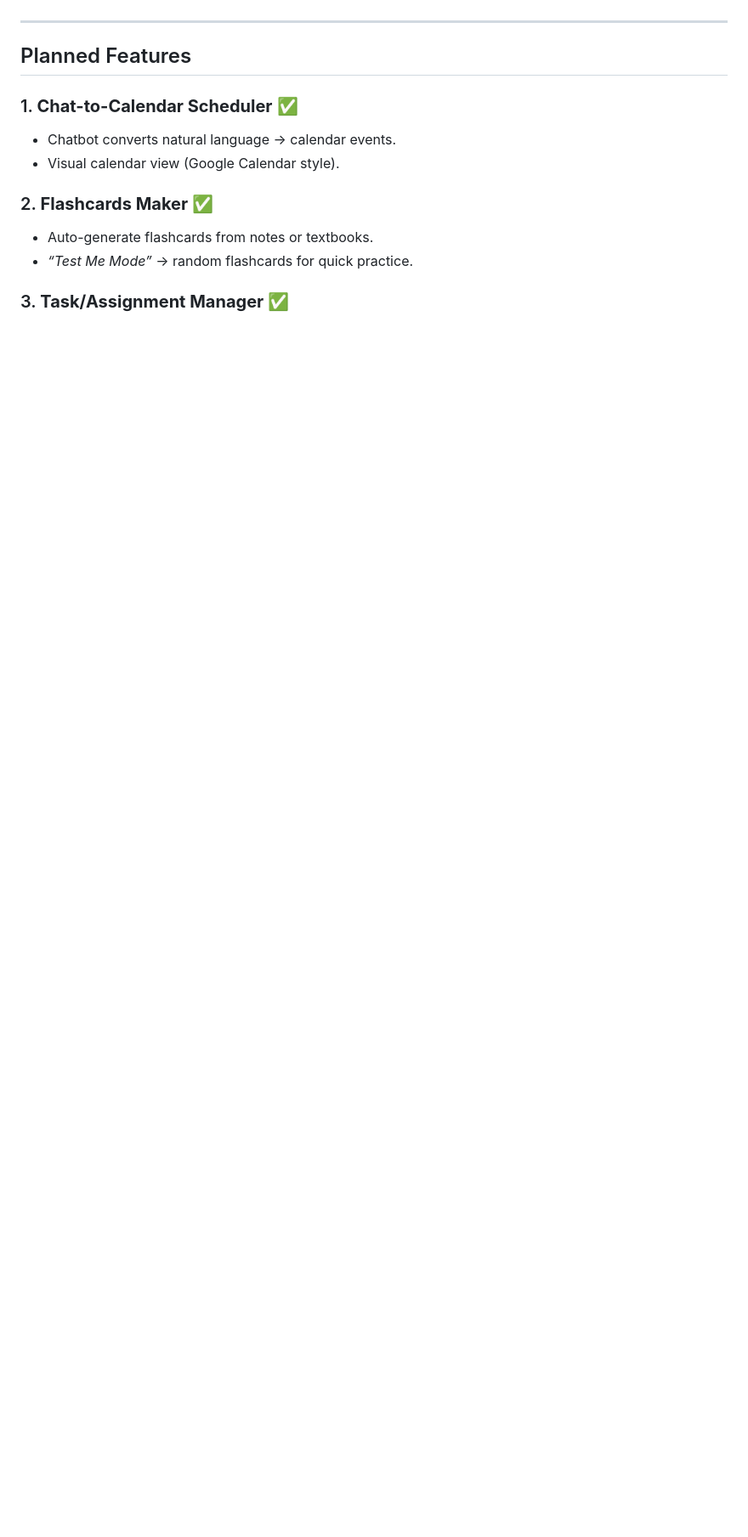
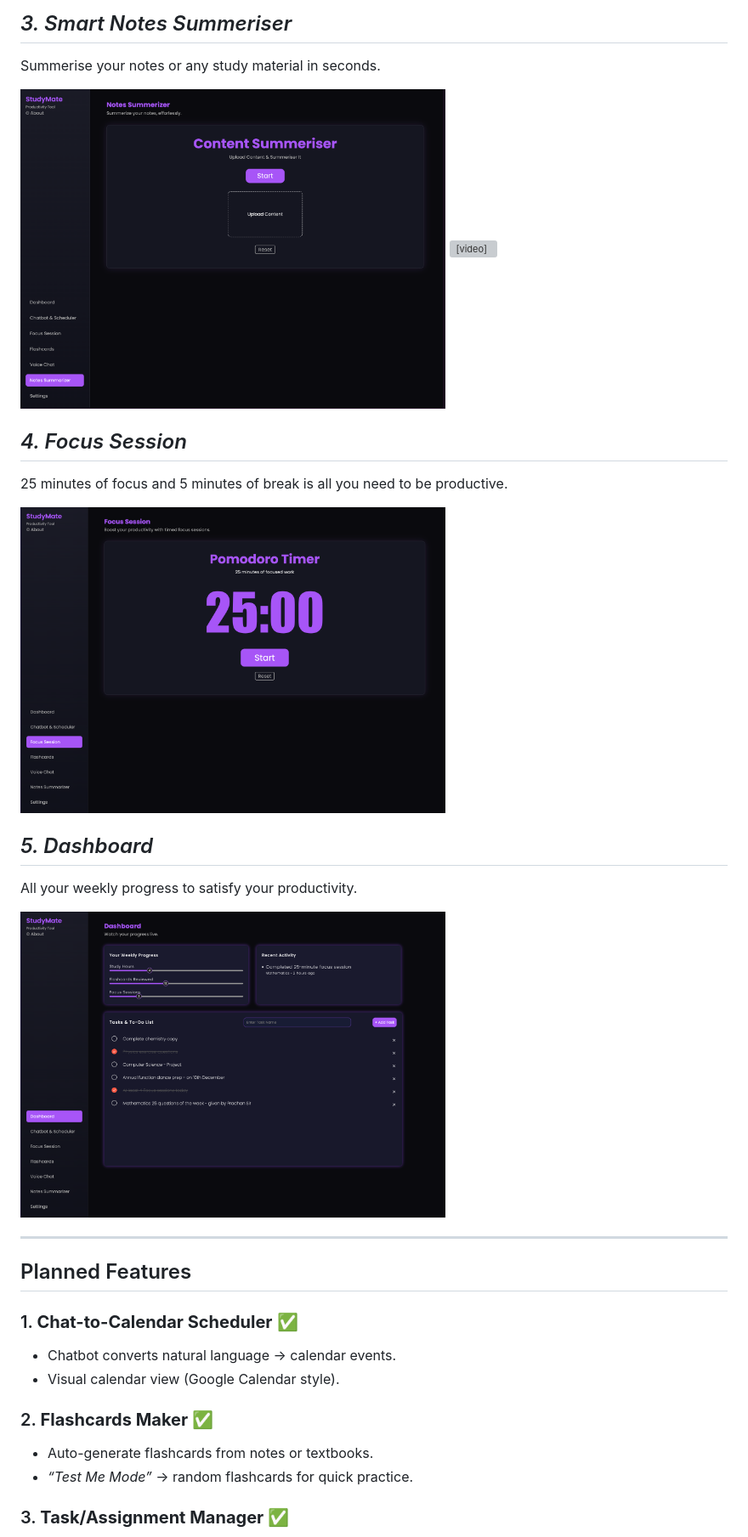
Before and after one commit to ctrl-raj/Test-StudyMate, a Markdown page: README.md, the part around the change printed below. Shown: that part at 85% size. Drawn GitHub-style; pictures changed too: assets/contentSUM.png (added), assets/dashboard.png (added), assets/studySession.png (added); blank space fills up the shorter version; grey boxes are pictures that could not be loaded.

Commit message:
updated README.md and few changes in CORS policy.

```diff
--- a/README.md
+++ b/README.md
@@ -6,3 +23,22 @@ The project is currently under development — backend is being built, while fro
+## *3. Smart Notes Summeriser*
+Summerise your notes or any study material in seconds.
+<div>
+<img src="assets/contentSUM.png" width="500">
+<video src="assets/sumDemo.mp4" width="580" controls>
+</div>
+
+## *4. Focus Session*
+25 minutes of focus and 5 minutes of break is all you need to be productive.
+<div>
+<img src="assets/studySession.png" width="500">
+</div>
+
+## *5. Dashboard*
+All your weekly progress to satisfy your productivity.
+<div>
+<img src="assets/dashboard.png" width="500">
+</div>
+
 
 ---
 
```
Also changed, not shown: other parts of README.md (+25 -7 lines), assets/chatbotScreen.png (added), assets/voicechat screen.png (added), 6 other files.
